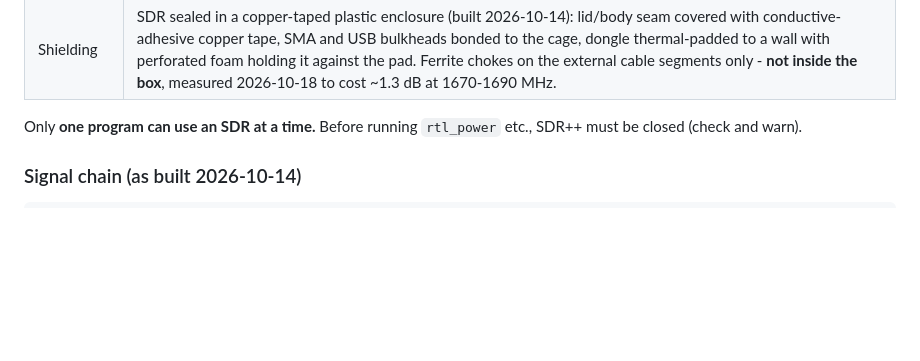
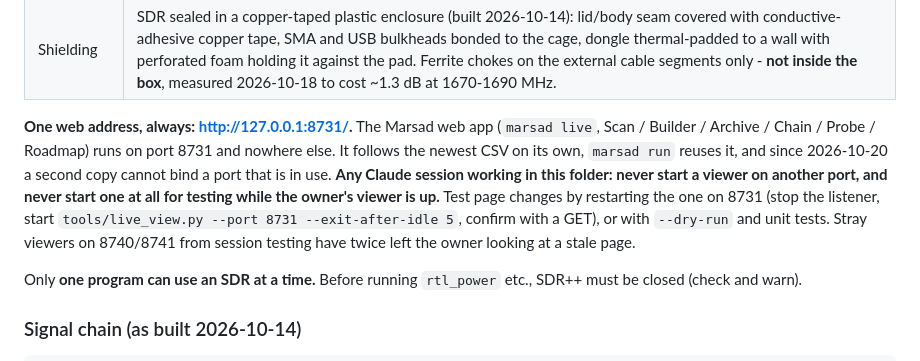
Before and after one commit to kenogen-dev/marsad, a Markdown page: CLAUDE.md, the part around the change. Drawn GitHub-style; blank space fills up the shorter version.

Commit message:
CLAUDE.md: the web app lives on 8731 only; sessions must not start viewers elsewhere
Co-Authored-By: Claude Fable 5.1 <noreply@anthropic.com>

```diff
--- a/CLAUDE.md
+++ b/CLAUDE.md
@@ -50,6 +50,15 @@ Never delete raw survey CSVs or recordings without asking.
 | Filter | Nooelec **Flamingo+ FM v2** notch (blocks 88–108 MHz; passes DC). Since 2026-10-14 it sits **at the antenna, ahead of the LaNA**, so broadcast FM is rejected before the amplifier instead of after it. |
 | Antenna | Window suction-cup dual-whip dipole, whips adjustable ~50–125 mm each. **Standing config: 90° L, 60 mm each whip** (confirmed 2026-10-13) — quarter-wave at ~1250 MHz, i.e. near-resonant at the bottom of the LS band and electrically short toward 2147 MHz. Whip length in sidecars is **per whip**, not tip-to-tip. |
 | Shielding | SDR sealed in a copper-taped plastic enclosure (built 2026-10-14): lid/body seam covered with conductive-adhesive copper tape, SMA and USB bulkheads bonded to the cage, dongle thermal-padded to a wall with perforated foam holding it against the pad. Ferrite chokes on the external cable segments only - **not inside the box**, measured 2026-10-18 to cost ~1.3 dB at 1670-1690 MHz. |
+
+**One web address, always: http://127.0.0.1:8731/.** The Marsad web app (`marsad live`,
+Scan / Builder / Archive / Chain / Probe / Roadmap) runs on port 8731 and nowhere else. It
+follows the newest CSV on its own, `marsad run` reuses it, and since 2026-10-20 a second copy
+cannot bind a port that is in use. **Any Claude session working in this folder: never start a
+viewer on another port, and never start one at all for testing while the owner's viewer is up.**
+Test page changes by restarting the one on 8731 (stop the listener, start `tools/live_view.py
+--port 8731 --exit-after-idle 5`, confirm with a GET), or with `--dry-run` and unit tests. Stray
+viewers on 8740/8741 from session testing have twice left the owner looking at a stale page.
 
 Only **one program can use an SDR at a time.** Before running `rtl_power` etc., SDR++ must be closed (check and warn).
 
```
